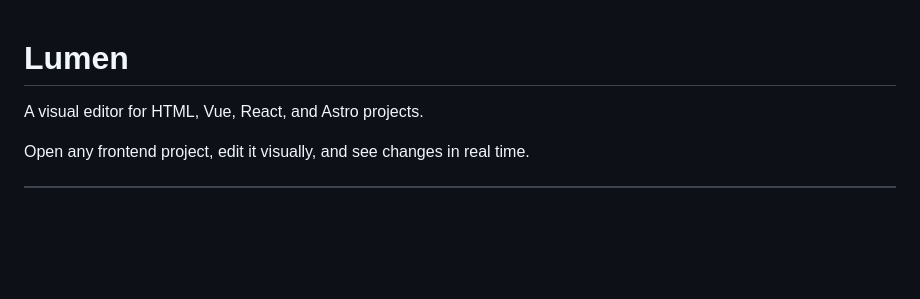
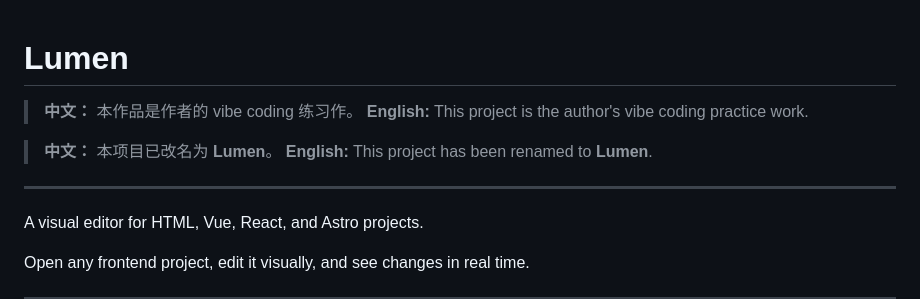
Before and after one commit to yuemokm/DevStudio, a Markdown page: README.md, the part around the change. Drawn GitHub-style; blank space fills up the shorter version.

Commit message:
docs: update README with vibe coding note and Lumen rename (CN/EN)

```diff
--- a/README.md
+++ b/README.md
@@ -1,4 +1,12 @@
 # Lumen
+
+> **中文：** 本作品是作者的 vibe coding 练习作。
+> **English:** This project is the author's vibe coding practice work.
+
+> **中文：** 本项目已改名为 **Lumen**。
+> **English:** This project has been renamed to **Lumen**.
+
+---
 
 A visual editor for HTML, Vue, React, and Astro projects.
 
```
